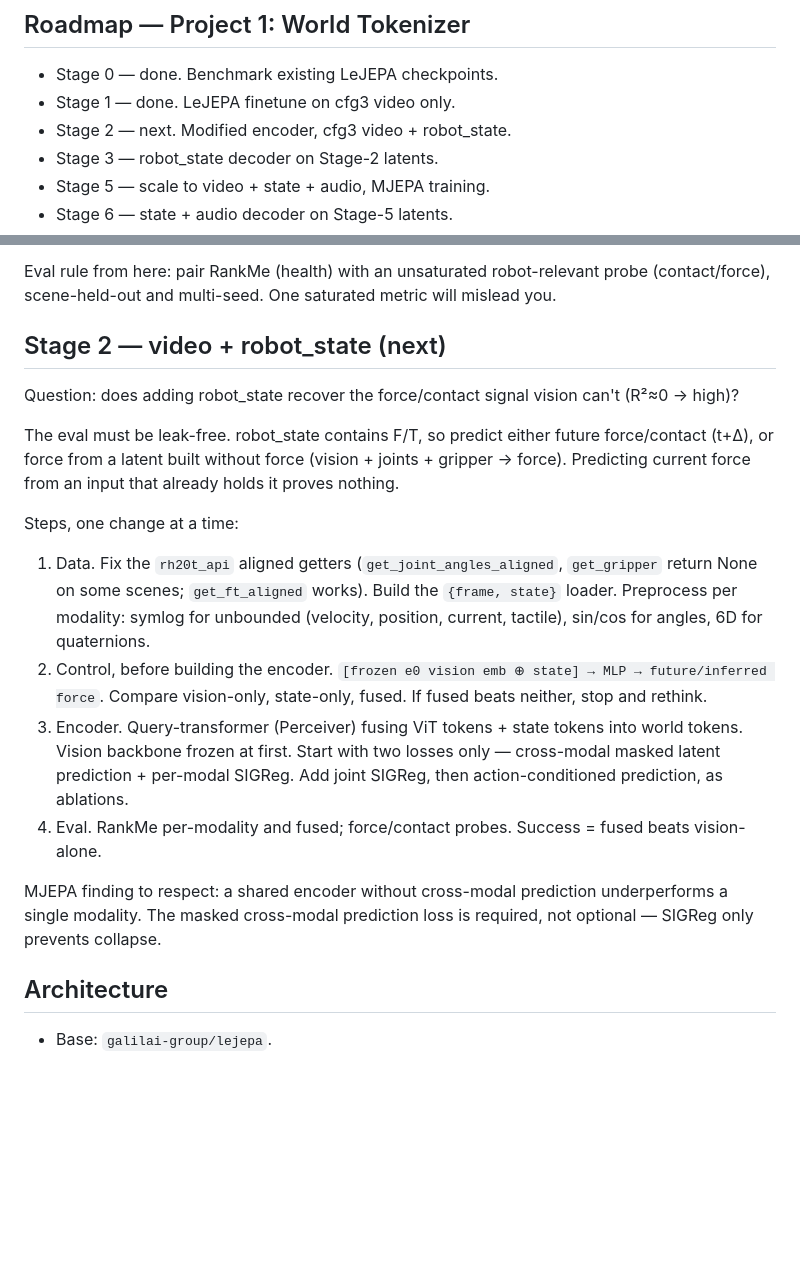
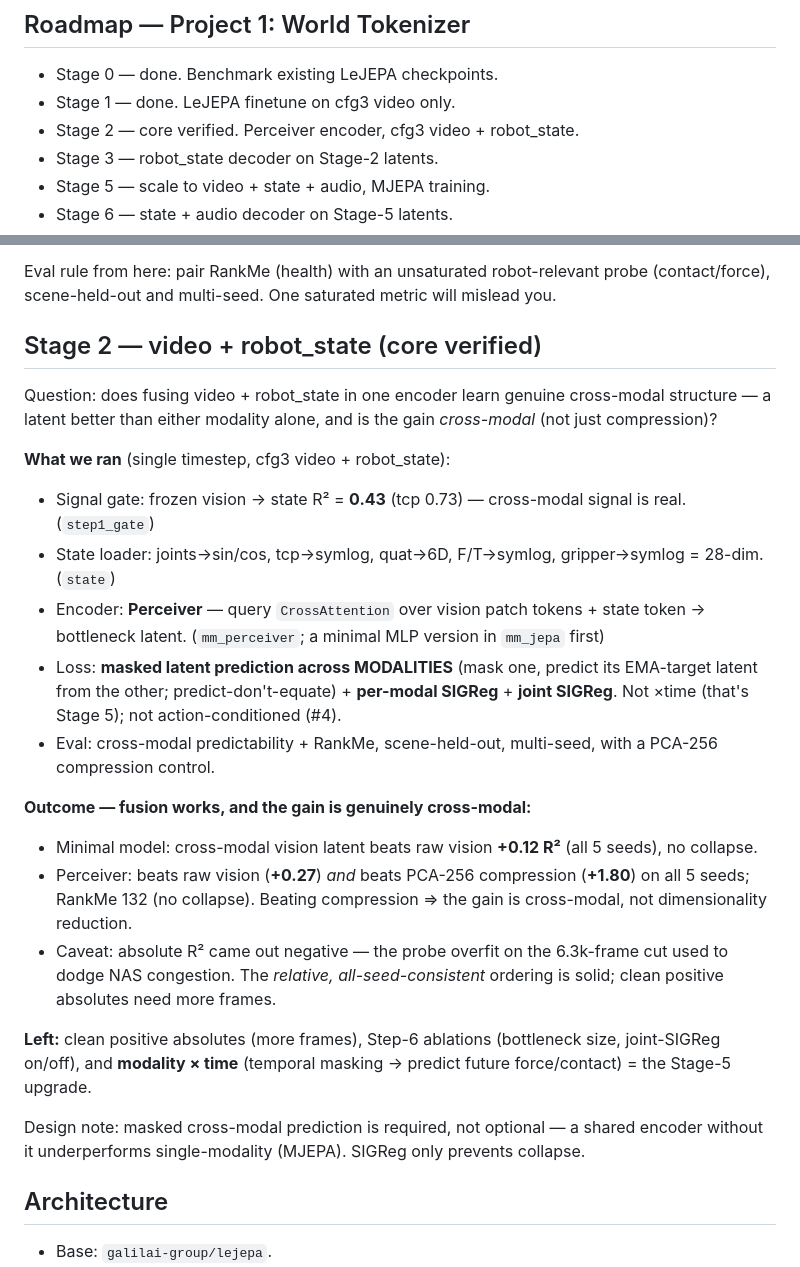
Before and after one commit to menloresearch/world-encoder, a Markdown page: README.md, 2 parts joined by grey strips. Rendered like a GitHub page; blank space fills up the shorter version.

Commit message:
README: Stage 2 updated with what ran + outcome (Perceiver, cross-modal gain verified)

```diff
--- a/README.md
+++ b/README.md
@@ -7,7 +7,7 @@ downstream models (VLAs, world models) can reuse one shared encoder instead of a
 
 - Stage 0 — done. Benchmark existing LeJEPA checkpoints.
 - Stage 1 — done. LeJEPA finetune on cfg3 video only.
-- Stage 2 — next. Modified encoder, cfg3 video + robot_state.
+- Stage 2 — core verified. Perceiver encoder, cfg3 video + robot_state.
 - Stage 3 — robot_state decoder on Stage-2 latents.
 - Stage 5 — scale to video + state + audio, MJEPA training.
 - Stage 6 — state + audio decoder on Stage-5 latents.
@@ -27,29 +27,33 @@ Finetuning on cfg3 video is a no-op — no help, no harm. Keep the warm-start (`
 Eval rule from here: pair RankMe (health) with an unsaturated robot-relevant probe (contact/force),
 scene-held-out and multi-seed. One saturated metric will mislead you.
 
-## Stage 2 — video + robot_state (next)
+## Stage 2 — video + robot_state (core verified)
 
-Question: does adding robot_state recover the force/contact signal vision can't (R²≈0 → high)?
+Question: does fusing video + robot_state in one encoder learn genuine cross-modal structure — a
+latent better than either modality alone, and is the gain *cross-modal* (not just compression)?
 
-The eval must be leak-free. robot_state contains F/T, so predict either future force/contact (t+Δ),
-or force from a latent built without force (vision + joints + gripper → force). Predicting current
-force from an input that already holds it proves nothing.
+**What we ran** (single timestep, cfg3 video + robot_state):
+- Signal gate: frozen vision → state R² = **0.43** (tcp 0.73) — cross-modal signal is real. (`step1_gate`)
+- State loader: joints→sin/cos, tcp→symlog, quat→6D, F/T→symlog, gripper→symlog = 28-dim. (`state`)
+- Encoder: **Perceiver** — query `CrossAttention` over vision patch tokens + state token → bottleneck
+  latent. (`mm_perceiver`; a minimal MLP version in `mm_jepa` first)
+- Loss: **masked latent prediction across MODALITIES** (mask one, predict its EMA-target latent from
+  the other; predict-don't-equate) + **per-modal SIGReg** + **joint SIGReg**. Not ×time (that's
+  Stage 5); not action-conditioned (#4).
+- Eval: cross-modal predictability + RankMe, scene-held-out, multi-seed, with a PCA-256 compression control.
 
-Steps, one change at a time:
-1. Data. Fix the `rh20t_api` aligned getters (`get_joint_angles_aligned`, `get_gripper` return None
-   on some scenes; `get_ft_aligned` works). Build the `{frame, state}` loader. Preprocess per
-   modality: symlog for unbounded (velocity, position, current, tactile), sin/cos for angles, 6D for
-   quaternions.
-2. Control, before building the encoder. `[frozen e0 vision emb ⊕ state] → MLP → future/inferred
-   force`. Compare vision-only, state-only, fused. If fused beats neither, stop and rethink.
-3. Encoder. Query-transformer (Perceiver) fusing ViT tokens + state tokens into world tokens.
-   Vision backbone frozen at first. Start with two losses only — cross-modal masked latent
-   prediction + per-modal SIGReg. Add joint SIGReg, then action-conditioned prediction, as ablations.
-4. Eval. RankMe per-modality and fused; force/contact probes. Success = fused beats vision-alone.
+**Outcome — fusion works, and the gain is genuinely cross-modal:**
+- Minimal model: cross-modal vision latent beats raw vision **+0.12 R²** (all 5 seeds), no collapse.
+- Perceiver: beats raw vision (**+0.27**) *and* beats PCA-256 compression (**+1.80**) on all 5 seeds;
+  RankMe 132 (no collapse). Beating compression ⇒ the gain is cross-modal, not dimensionality reduction.
+- Caveat: absolute R² came out negative — the probe overfit on the 6.3k-frame cut used to dodge NAS
+  congestion. The *relative, all-seed-consistent* ordering is solid; clean positive absolutes need more frames.
 
-MJEPA finding to respect: a shared encoder without cross-modal prediction underperforms a single
-modality. The masked cross-modal prediction loss is required, not optional — SIGReg only prevents
-collapse.
+**Left:** clean positive absolutes (more frames), Step-6 ablations (bottleneck size, joint-SIGReg
+on/off), and **modality × time** (temporal masking → predict future force/contact) = the Stage-5 upgrade.
+
+Design note: masked cross-modal prediction is required, not optional — a shared encoder without it
+underperforms single-modality (MJEPA). SIGReg only prevents collapse.
 
 ## Architecture
 
```
